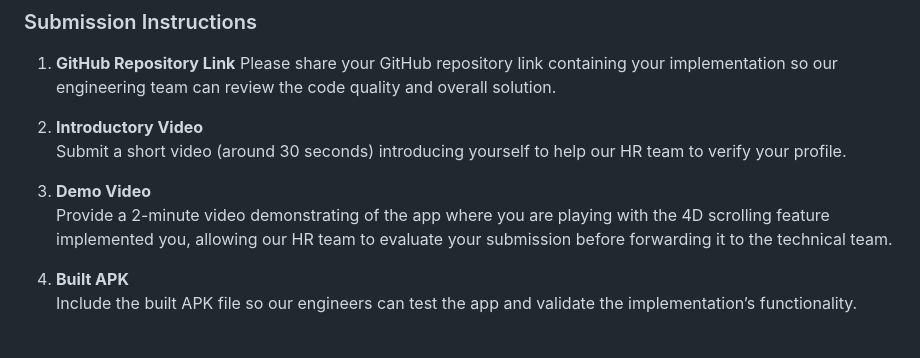
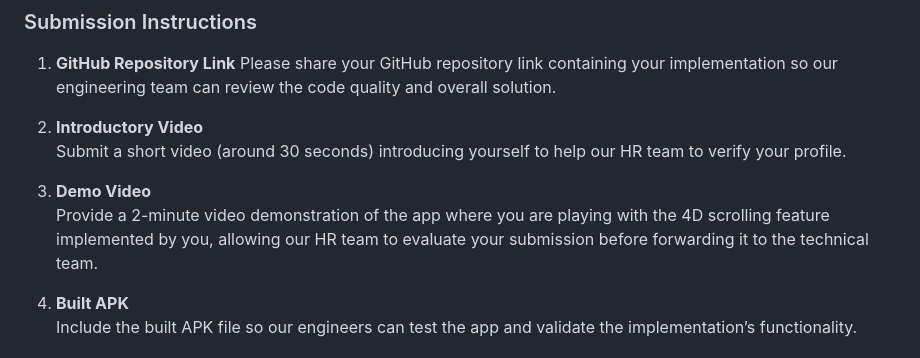
Before and after one commit to arunn03/wemotions-mobile-hiring, a Markdown page: README.md, the part around the change. Rendered like a GitHub page.

Commit message:
update: readme file

```diff
--- a/README.md
+++ b/README.md
@@ -90,7 +90,7 @@ Each dot represents a **page of videos or replies** — think of them as “batc
    Submit a short video (around 30 seconds) introducing yourself to help our HR team to verify your profile.
 
 3. **Demo Video**
-   Provide a 2-minute video demonstrating of the app where you are playing with the 4D scrolling feature implemented you, allowing our HR team to evaluate your submission before forwarding it to the technical team.
+   Provide a 2-minute video demonstration of the app where you are playing with the 4D scrolling feature implemented by you, allowing our HR team to evaluate your submission before forwarding it to the technical team.
 
 4. **Built APK**
    Include the built APK file so our engineers can test the app and validate the implementation’s functionality.
```
